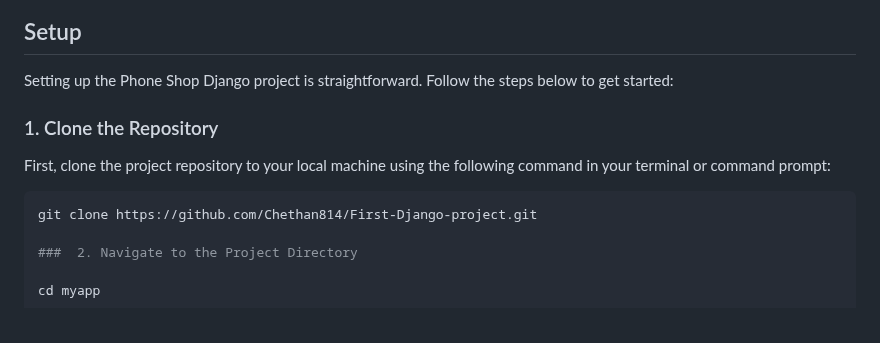
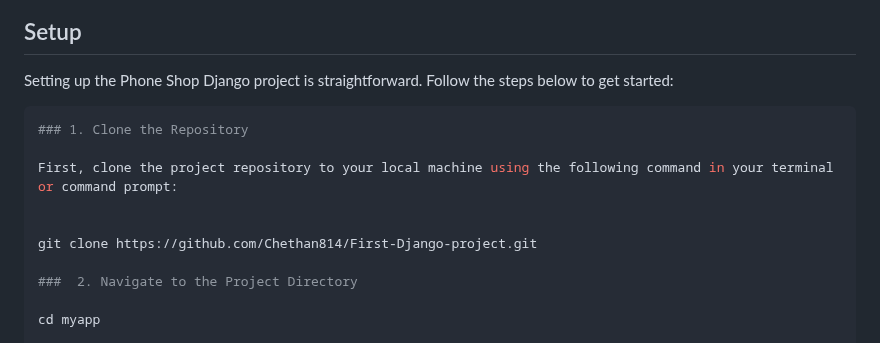
Before and after one commit to Chethan814/First-Django-project, a Markdown page: readme.md, the part around the change. Drawn GitHub-style.

Commit message:
updating for readme file

````diff
--- a/readme.md
+++ b/readme.md
@@ -7,11 +7,12 @@
 
 Setting up the Phone Shop Django project is straightforward. Follow the steps below to get started:
 
+```bash
 ### 1. Clone the Repository
 
 First, clone the project repository to your local machine using the following command in your terminal or command prompt:
 
-```bash
+
 git clone https://github.com/Chethan814/First-Django-project.git
 
 ###  2. Navigate to the Project Directory
````
